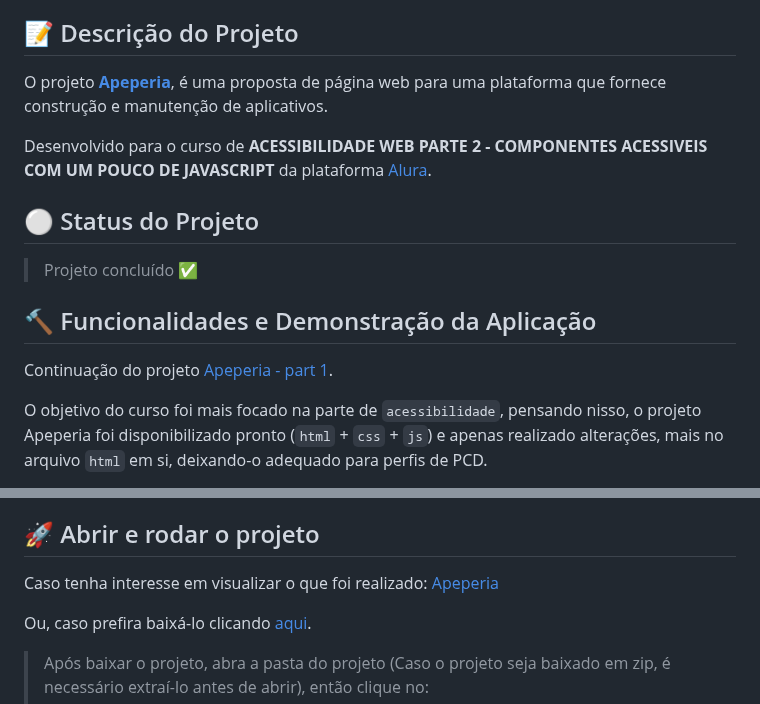
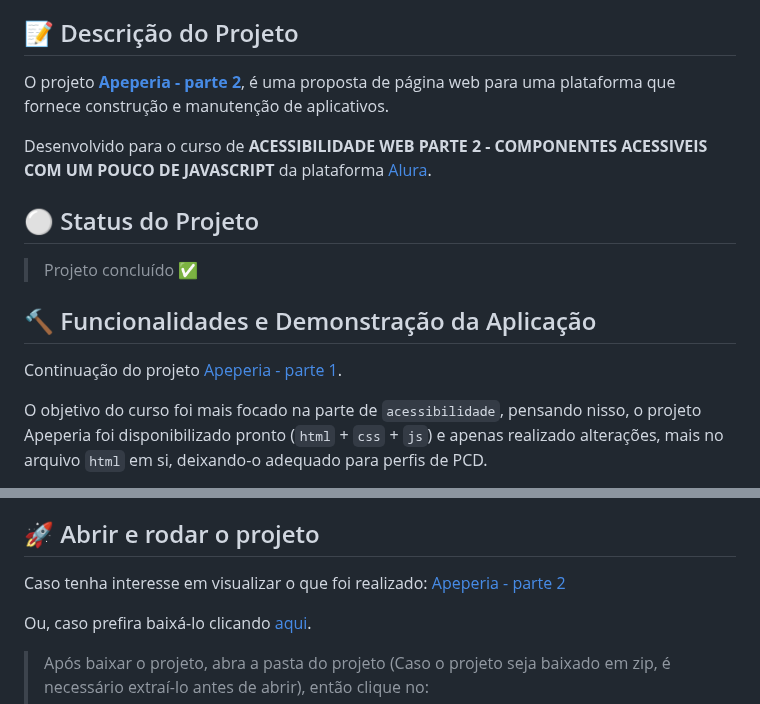
Before and after one commit to nayarawatanuki/accessibility-part2__apeperia, a Markdown page: README.md, 2 parts joined by grey strips. Rendered like a GitHub page.

```diff
--- a/README.md
+++ b/README.md
@@ -15,7 +15,7 @@
 </br>
 
 ## :pencil: Descrição do Projeto
-O projeto **[Apeperia](https://nayarawatanuki.github.io/accessibility-part2__apeperia/)**, é uma proposta de página web para uma plataforma que fornece construção e manutenção de aplicativos.
+O projeto **[Apeperia - parte 2](https://nayarawatanuki.github.io/accessibility-part2__apeperia/)**, é uma proposta de página web para uma plataforma que fornece construção e manutenção de aplicativos.
 
 </br>Desenvolvido para o curso de **ACESSIBILIDADE WEB PARTE 2 - COMPONENTES ACESSIVEIS COM UM POUCO DE JAVASCRIPT** da plataforma [Alura](https://www.alura.com.br/).
 
@@ -27,7 +27,7 @@ O projeto **[Apeperia](https://nayarawatanuki.github.io/accessibility-part2__ape
 </br>
 
 ## :hammer: Funcionalidades e Demonstração da Aplicação
-Continuação do projeto [Apeperia - part 1](https://github.com/nayarawatanuki/accessibility-part2__apeperia). </br>
+Continuação do projeto [Apeperia - parte 1](https://github.com/nayarawatanuki/accessibility-part2__apeperia). </br>
 
 O objetivo do curso foi mais focado na parte de `acessibilidade`,
 pensando nisso, o projeto Apeperia foi disponibilizado pronto (`html` + `css` + `js`) e apenas
@@ -84,7 +84,7 @@ Após baixar o projeto, você pode abrir com o VS Code. Para isso, abra o explor
 </br>
 
 ## :rocket: Abrir e rodar o projeto
-Caso tenha interesse em visualizar o que foi realizado: [Apeperia](https://nayarawatanuki.github.io/accessibility-part2__apeperia/)
+Caso tenha interesse em visualizar o que foi realizado: [Apeperia - parte 2](https://nayarawatanuki.github.io/accessibility-part2__apeperia/)
 
 Ou, caso prefira baixá-lo clicando [aqui](https://github.com/nayarawatanuki/accessibility-part2__apeperia/archive/refs/heads/main.zip).
 
```
